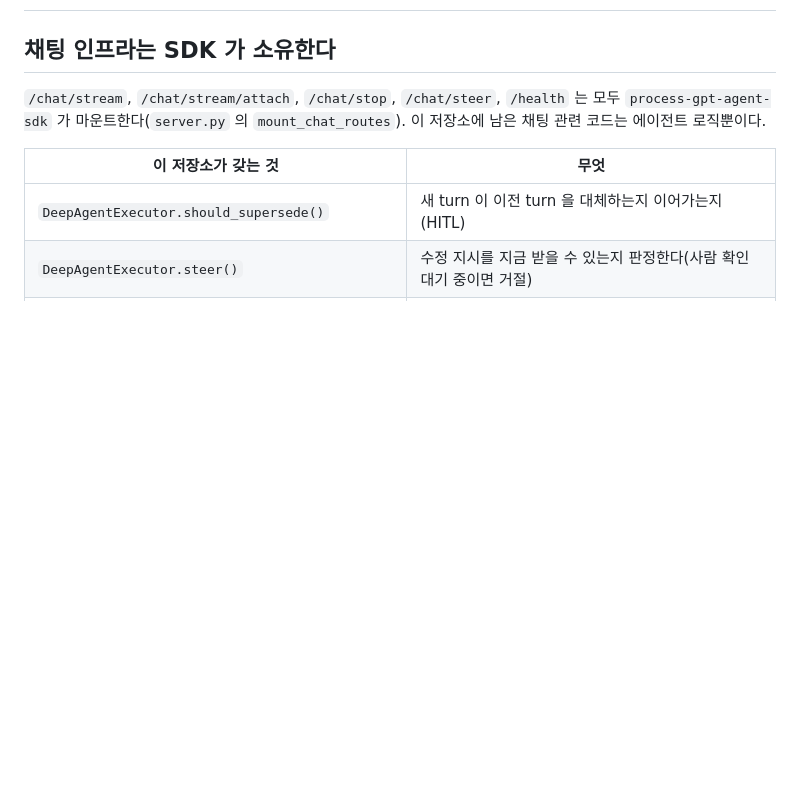
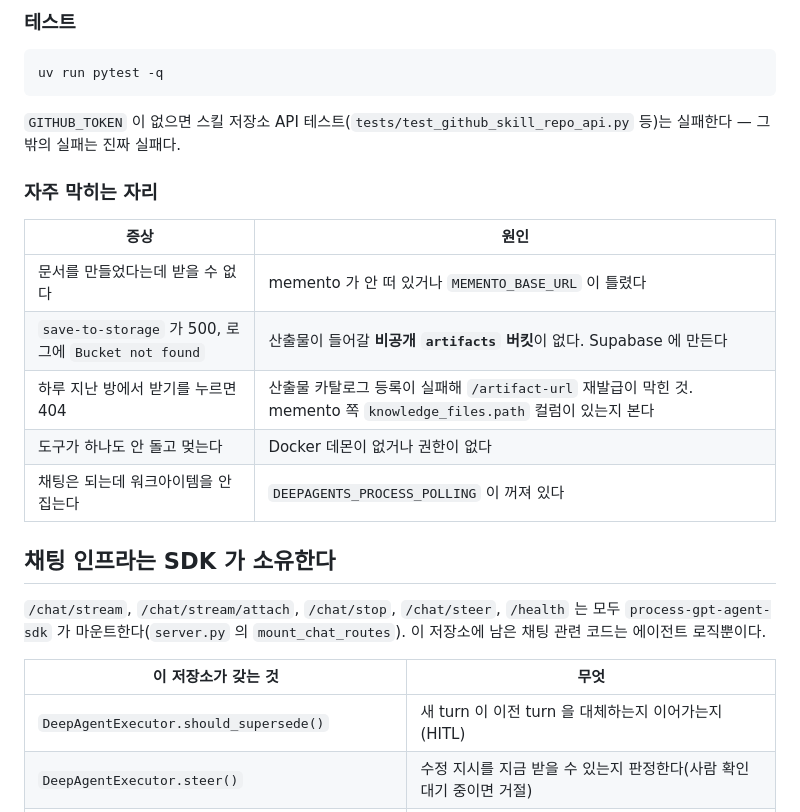
Before and after one commit to uengine-oss/process-gpt-deepagents, a Markdown page: README.md, the part around one of its changes. Rendered like a GitHub page; blank space fills up the shorter version.

````diff
--- a/README.md
+++ b/README.md
@@ -2,3 +71,21 @@
+### 테스트
+
+```bash
+uv run pytest -q
+```
+
+`GITHUB_TOKEN` 이 없으면 스킬 저장소 API 테스트(`tests/test_github_skill_repo_api.py`
+등)는 실패한다 — 그 밖의 실패는 진짜 실패다.
+
+### 자주 막히는 자리
+
+| 증상 | 원인 |
+|---|---|
+| 문서를 만들었다는데 받을 수 없다 | memento 가 안 떠 있거나 `MEMENTO_BASE_URL` 이 틀렸다 |
+| `save-to-storage` 가 500, 로그에 `Bucket not found` | 산출물이 들어갈 **비공개 `artifacts` 버킷**이 없다. Supabase 에 만든다 |
+| 하루 지난 방에서 받기를 누르면 404 | 산출물 카탈로그 등록이 실패해 `/artifact-url` 재발급이 막힌 것. memento 쪽 `knowledge_files.path` 컬럼이 있는지 본다 |
+| 도구가 하나도 안 돌고 멎는다 | Docker 데몬이 없거나 권한이 없다 |
+| 채팅은 되는데 워크아이템을 안 집는다 | `DEEPAGENTS_PROCESS_POLLING` 이 꺼져 있다 |
 
 ## 채팅 인프라는 SDK 가 소유한다
 
````
Also changed, not shown: other parts of README.md (+69 -0 lines).
